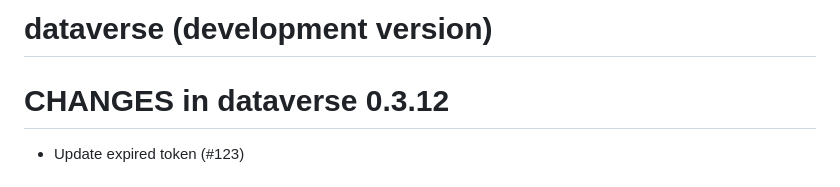
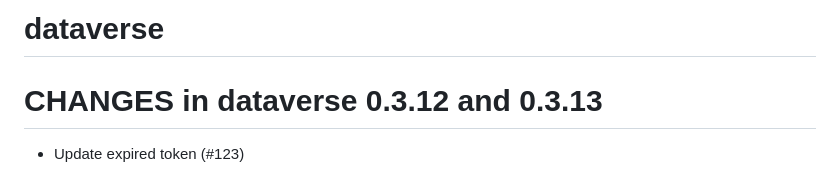
Before and after one commit to IQSS/dataverse-client-r, a Markdown page: NEWS.md, the part around the change. Rendered like a GitHub page.

Commit message:
Update news

```diff
--- a/NEWS.md
+++ b/NEWS.md
@@ -1,6 +1,6 @@
-# dataverse (development version)
+# dataverse
 
-# CHANGES in dataverse 0.3.12
+# CHANGES in dataverse 0.3.12 and 0.3.13
 
 * Update expired token (#123)
 
```
